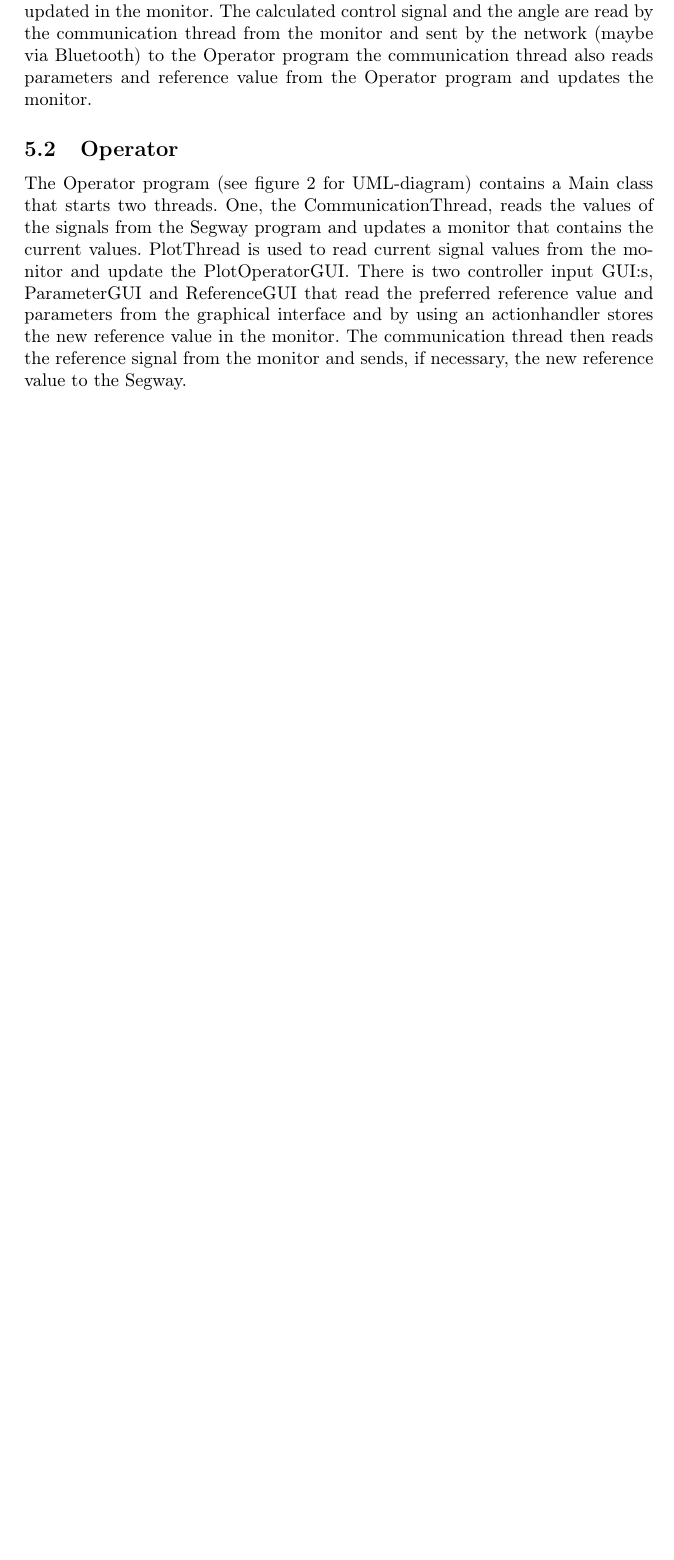
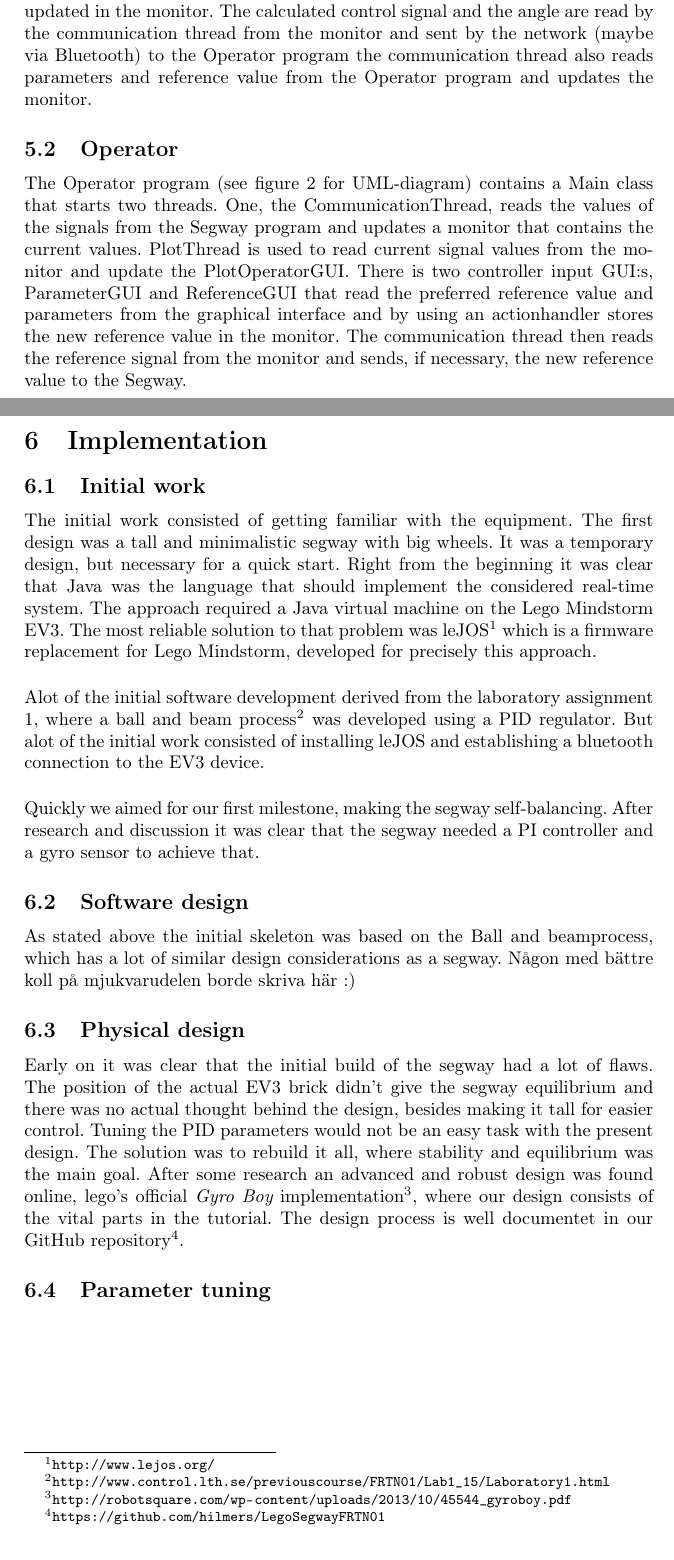
Before and after one commit to hilmers/LegoSegway, a LaTeX document (Report/rapport.tex): part of page 4 of 4 before the commit and two parts of pages 4 and 5 of 5 after it, the two joined at a grey line, cut so that both start at the same text, the shorter picture padded with empty space. Compiled offline with pdfLaTeX.

Commit message:
implementation

```diff
--- a/Report/rapport.tex
+++ b/Report/rapport.tex
@@ -17,7 +17,7 @@
 
 \usepackage[T1]{fontenc}                % För svenska bokstäver
 \usepackage[swedish]{babel}             % För svensk avstavning och svenska
-                                        % rubriker (t ex "innehållsförteckning)
+\usepackage[hyphens]{url}                                  % rubriker (t ex "innehållsförteckning)
 \title{FRTN01 Project \\
 Group 1: Lego Segway}
 \author{
@@ -78,4 +78,20 @@ The Operator program (see figure 2 for UML-diagram)  contains a Main class that
 
   %Detta blir en underunderrubrik
 
+\section{Implementation}
+\subsection{Initial work}
+The initial work consisted of getting familiar with the equipment. The first design was a tall and minimalistic segway with big wheels. It was a temporary design, but necessary for a quick start. Right from the beginning it was clear that Java was the language that should implement the considered real-time system. The approach required a Java virtual machine on the Lego Mindstorm EV3. The most reliable solution to that problem was leJOS\footnote{\url{http://www.lejos.org/}} which is a firmware replacement for Lego Mindstorm, developed for precisely this approach.
+\\[3ex]
+Alot of the initial software development derived from the laboratory assignment 1, where a ball and beam process\footnote{\url{http://www.control.lth.se/previouscourse/FRTN01/Lab1_15/Laboratory1.html}} was developed using a PID regulator. But alot of the initial work consisted of installing leJOS and establishing a bluetooth connection to the EV3 device.
+\\[3ex]
+Quickly we aimed for our first milestone, making the segway self-balancing. After research and discussion it was clear that the segway needed a PI controller and a gyro sensor to achieve that.
+
+\subsection{Software design}
+As stated above the initial skeleton was based on the "Ball and beam" process, which has a lot of similar design considerations as a segway. Någon med bättre koll på mjukvarudelen borde skriva här :)
+
+\subsection{Physical design}
+Early on it was clear that the initial build of the segway had a lot of flaws. The position of the actual EV3 brick didn't give the segway equilibrium and there was no actual thought behind the design, besides making it tall for easier control. Tuning the PID parameters would not be an easy task with the present design. The solution was to rebuild it all, where stability and equilibrium was the main goal. After some research an advanced and robust design was found online, lego's official {\it Gyro Boy}   implementation\footnote{\url{http://robotsquare.com/wp-content/uploads/2013/10/45544_gyroboy.pdf}}, where our design consists of the vital parts in the tutorial. The design process is well documentet in our GitHub repository\footnote{\url{https://github.com/hilmers/LegoSegwayFRTN01}}.
+
+\subsection{Parameter tuning}
+
 \end{document}                 % The input file ends with this command.
```
